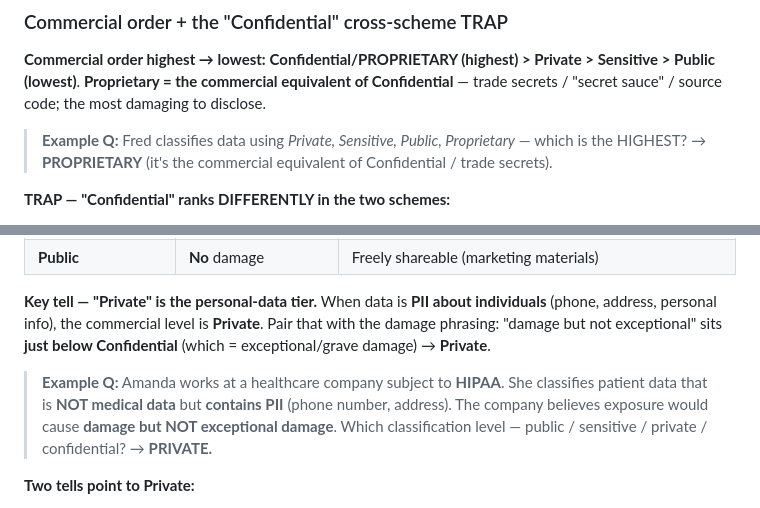
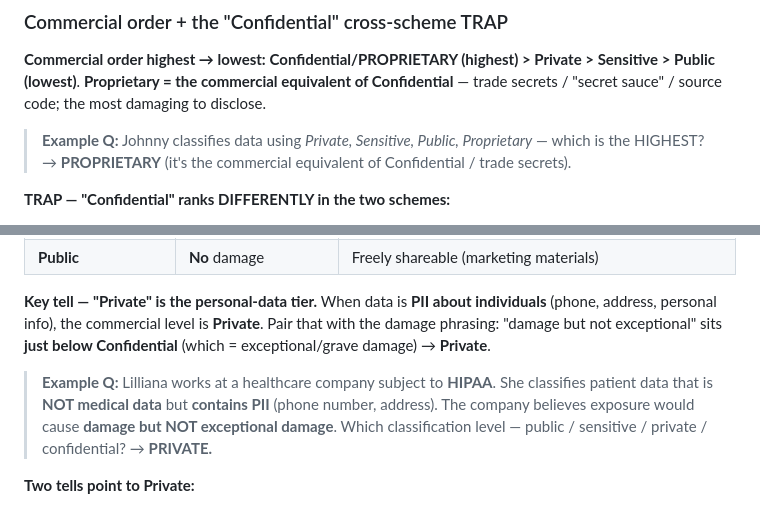
Before and after one commit to mchlstr/CISSP-Study-notes, a Markdown page: domains/02-asset-security/Data Classification.md, 2 parts joined by grey strips. GitHub-like rendering.

```diff
--- a/domains/02-asset-security/Data Classification.md
+++ b/domains/02-asset-security/Data Classification.md
@@ -31,7 +31,7 @@ Categorizing data based on its sensitivity, value, and criticality to determine
 
 **Commercial order highest → lowest:** **Confidential/PROPRIETARY (highest) > Private > Sensitive > Public (lowest)**. **Proprietary = the commercial equivalent of Confidential** — trade secrets / "secret sauce" / source code; the most damaging to disclose.
 
-> **Example Q:** Fred classifies data using *Private, Sensitive, Public, Proprietary* — which is the HIGHEST? → **PROPRIETARY** (it's the commercial equivalent of Confidential / trade secrets).
+> **Example Q:** Johnny classifies data using *Private, Sensitive, Public, Proprietary* — which is the HIGHEST? → **PROPRIETARY** (it's the commercial equivalent of Confidential / trade secrets).
 
 **TRAP — "Confidential" ranks DIFFERENTLY in the two schemes:**
 - **Commercial:** Confidential is the **HIGHEST** level (= Proprietary).
@@ -53,7 +53,7 @@ Each commercial tier maps to a **disclosure-damage level** (highest → lowest):
 
 **Key tell — "Private" is the personal-data tier.** When data is **PII about individuals** (phone, address, personal info), the commercial level is **Private**. Pair that with the damage phrasing: "damage but not exceptional" sits **just below Confidential** (which = exceptional/grave damage) → **Private**.
 
-> **Example Q:** Amanda works at a healthcare company subject to **HIPAA**. She classifies patient data that is **NOT medical data** but **contains PII** (phone number, address). The company believes exposure would cause **damage but NOT exceptional damage**. Which classification level — public / sensitive / private / confidential? → **PRIVATE.**
+> **Example Q:** Lilliana works at a healthcare company subject to **HIPAA**. She classifies patient data that is **NOT medical data** but **contains PII** (phone number, address). The company believes exposure would cause **damage but NOT exceptional damage**. Which classification level — public / sensitive / private / confidential? → **PRIVATE.**
 
 **Two tells point to Private:**
 1. It's **PII about individuals** → "Private" is the commercial tier specifically for **personal information about individuals**.
```
